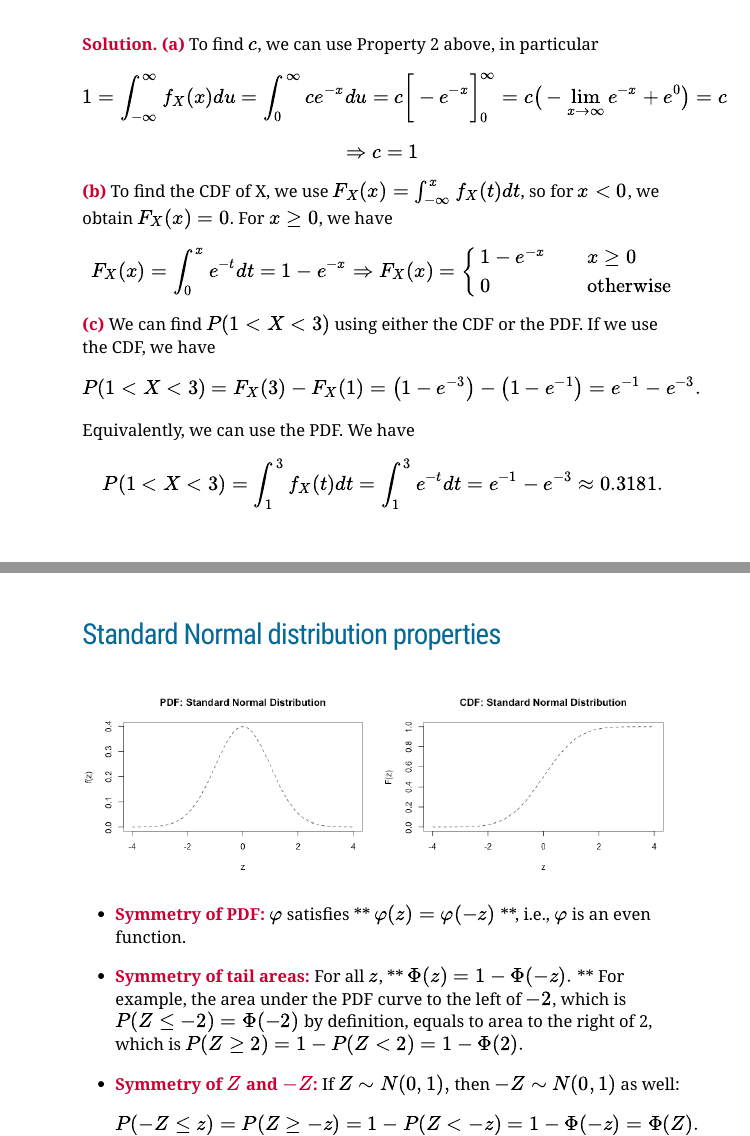
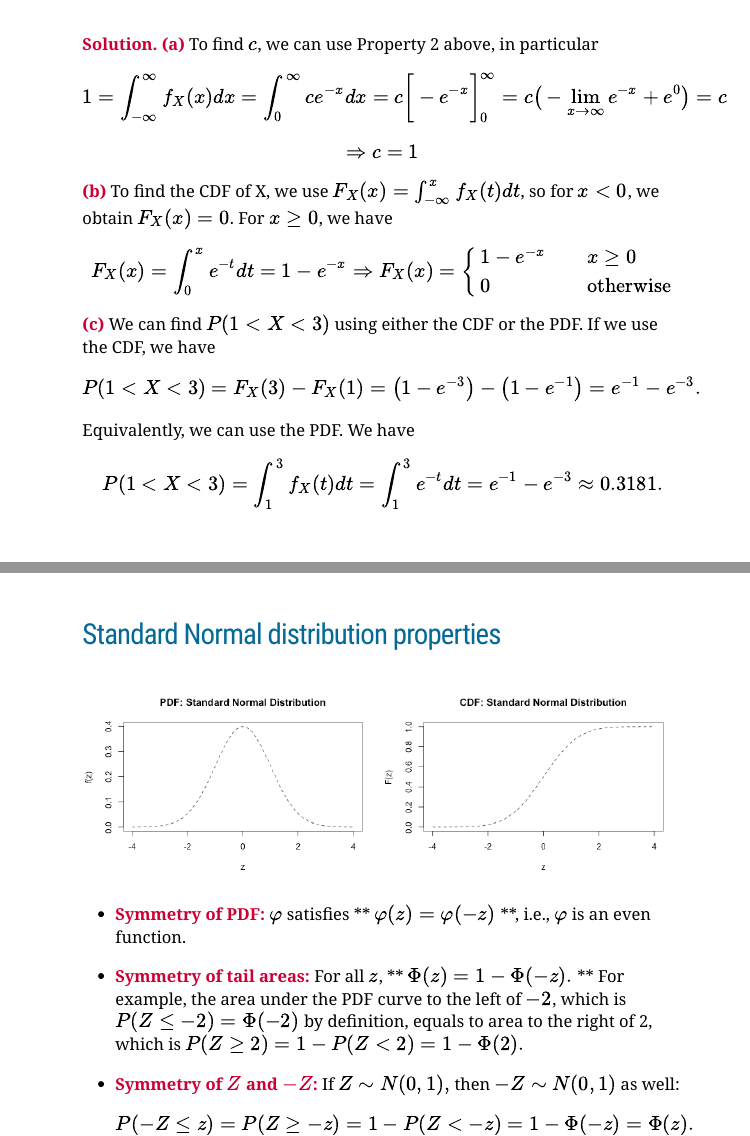
Before and after one commit to ssuzana/stat131, an R Markdown document (lec05.Rmd): pages 7 and 14 of 29, joined at a grey line. The pictures show the slides in the output file lec05.html that the author committed with the source; the slides are laid out offline by our stand-in for remark.js, each with all of its steps uncovered, in fonts that may differ from those the slides ask for, and without slide numbers, shadows or browser add-ons; a font, style sheet, LaTeX package, included part or bibliography that could not be used is replaced or left out.

Commit message:
fix lec05 typos

```diff
--- a/lec05.Rmd
+++ b/lec05.Rmd
@@ -122,7 +122,7 @@ where $c$ is a positive constant.
 ---
 
 **Solution.** **(a)** To find $c$, we can use Property 2 above, in particular
-$$1=\int_{-\infty}^{\infty} f_X(x)du= \int_{0}^{\infty} ce^{-x}du = c \bigg[-e^{-x}\bigg]_{0}^{\infty}=
+$$1=\int_{-\infty}^{\infty} f_X(x)dx= \int_{0}^{\infty} ce^{-x}dx = c \bigg[-e^{-x}\bigg]_{0}^{\infty}=
 c\big(-\lim_{x\rightarrow \infty} e^{-x} + e^0\big) =c$$
 $$\Rightarrow c=1$$
 --
@@ -319,7 +319,7 @@ For example, the area under the PDF curve to the left of $-2$, which is $P(Z \le
 --
 
 * **Symmetry of $Z$ and $-Z$:** If $Z\sim N(0,1),$ then $-Z\sim N(0,1)$ as well:
-$$P(-Z \leq z) = P(Z\geq -z) = 1 - P(Z < -z) = 1 - \Phi(-z) = \Phi (Z).$$
+$$P(-Z \leq z) = P(Z\geq -z) = 1 - P(Z < -z) = 1 - \Phi(-z) = \Phi (z).$$
 
 ---
 
```
Also changed, not shown: lec05.html.
